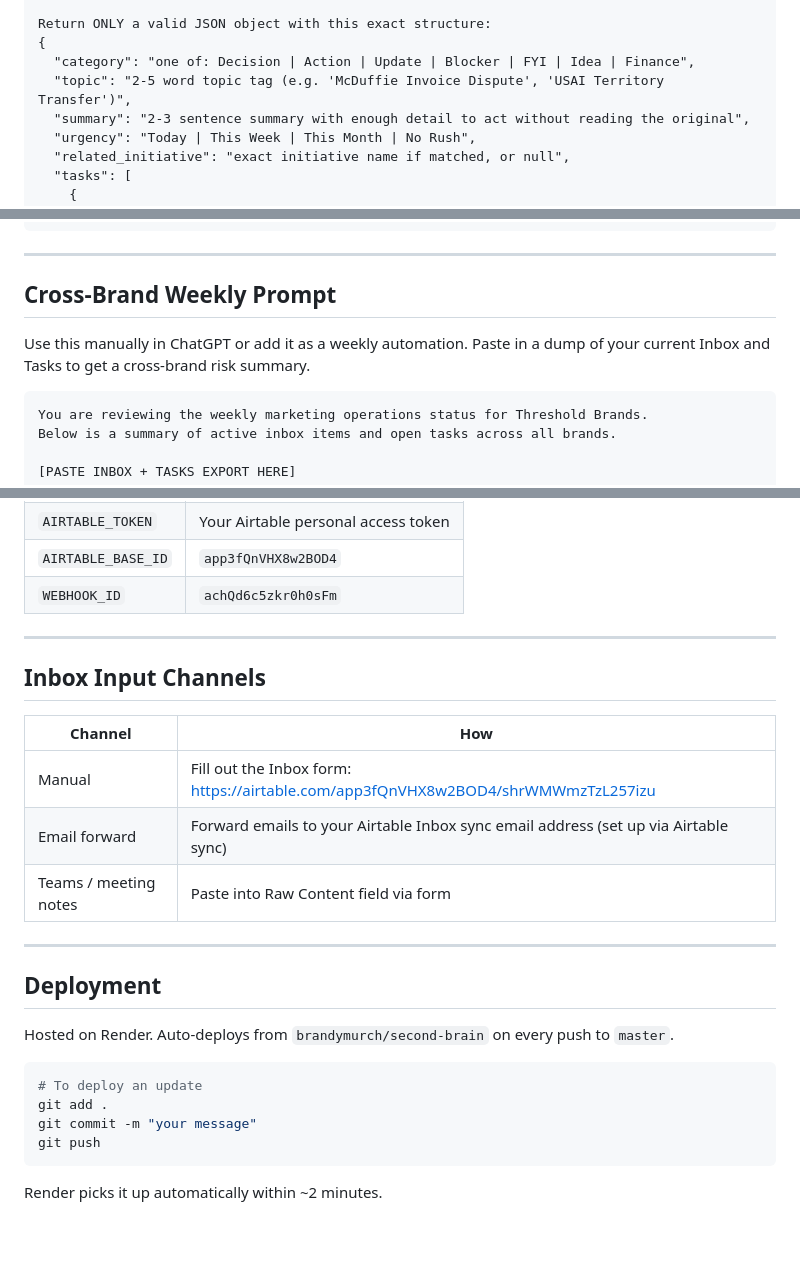
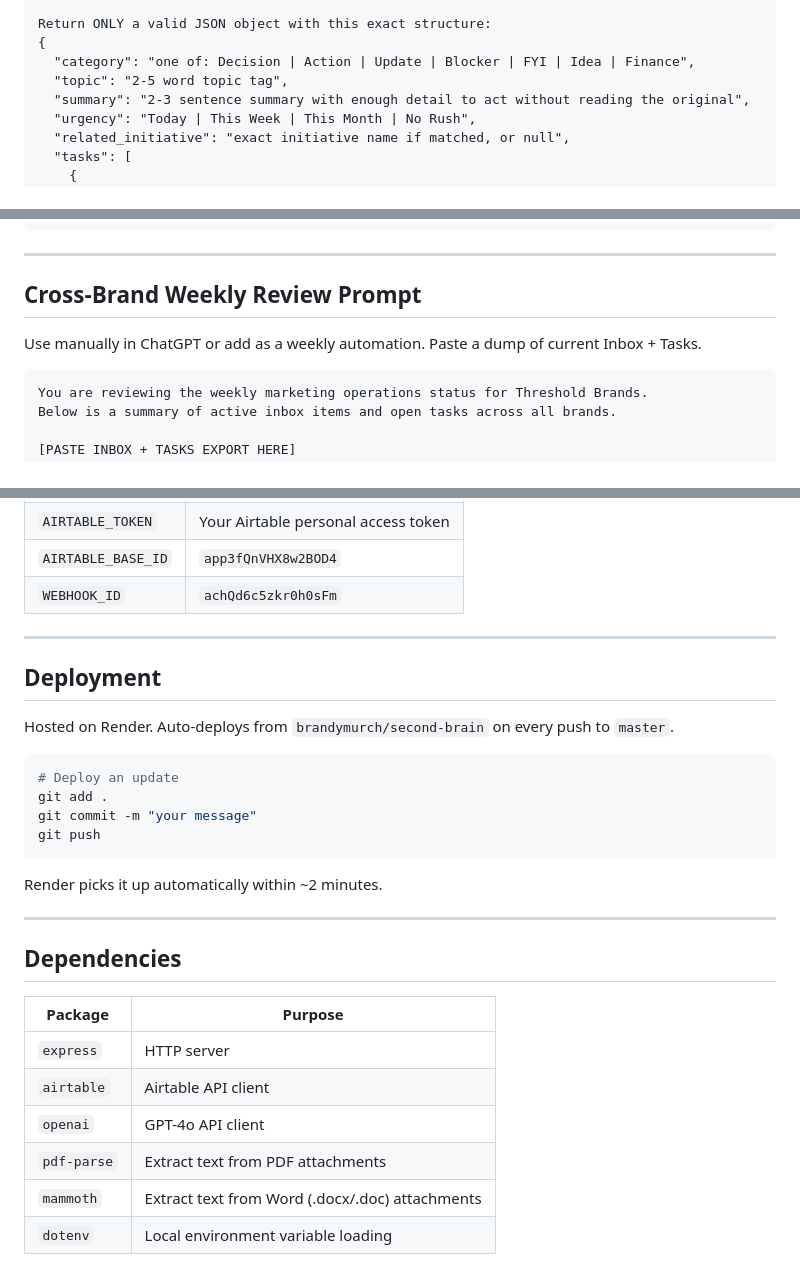
Before and after one commit to ThadWilder/second-brain, a Markdown page: README.md, 3 parts joined by grey strips. Drawn GitHub-style; blank space fills up the shorter version.

````diff
--- a/README.md
+++ b/README.md
@@ -142,7 +201,7 @@ EXISTING INITIATIVES (match by topic/name if relevant):
 Return ONLY a valid JSON object with this exact structure:
 {
   "category": "one of: Decision | Action | Update | Blocker | FYI | Idea | Finance",
-  "topic": "2-5 word topic tag (e.g. 'McDuffie Invoice Dispute', 'USAI Territory Transfer')",
+  "topic": "2-5 word topic tag",
   "summary": "2-3 sentence summary with enough detail to act without reading the original",
   "urgency": "Today | This Week | This Month | No Rush",
   "related_initiative": "exact initiative name if matched, or null",
@@ -174,9 +233,9 @@ Rules:
 
 ---
 
-## Cross-Brand Weekly Prompt
+## Cross-Brand Weekly Review Prompt
 
-Use this manually in ChatGPT or add it as a weekly automation. Paste in a dump of your current Inbox and Tasks to get a cross-brand risk summary.
+Use manually in ChatGPT or add as a weekly automation. Paste a dump of current Inbox + Tasks.
 
 ```
 You are reviewing the weekly marketing operations status for Threshold Brands.
@@ -205,25 +264,28 @@ Return:
 
 ---
 
-## Inbox Input Channels
-
-| Channel | How |
-|---|---|
-| Manual | Fill out the Inbox form: https://airtable.com/app3fQnVHX8w2BOD4/shrWMWmzTzL257izu |
-| Email forward | Forward emails to your Airtable Inbox sync email address (set up via Airtable sync) |
-| Teams / meeting notes | Paste into Raw Content field via form |
-
----
-
 ## Deployment
 
 Hosted on Render. Auto-deploys from `brandymurch/second-brain` on every push to `master`.
 
 ```bash
-# To deploy an update
+# Deploy an update
 git add .
 git commit -m "your message"
 git push
 ```
 
 Render picks it up automatically within ~2 minutes.
+
+---
+
+## Dependencies
+
+| Package | Purpose |
+|---|---|
+| `express` | HTTP server |
+| `airtable` | Airtable API client |
+| `openai` | GPT-4o API client |
+| `pdf-parse` | Extract text from PDF attachments |
+| `mammoth` | Extract text from Word (.docx/.doc) attachments |
+| `dotenv` | Local environment variable loading |
````
Also changed, not shown: other parts of README.md (+84 -25 lines).
